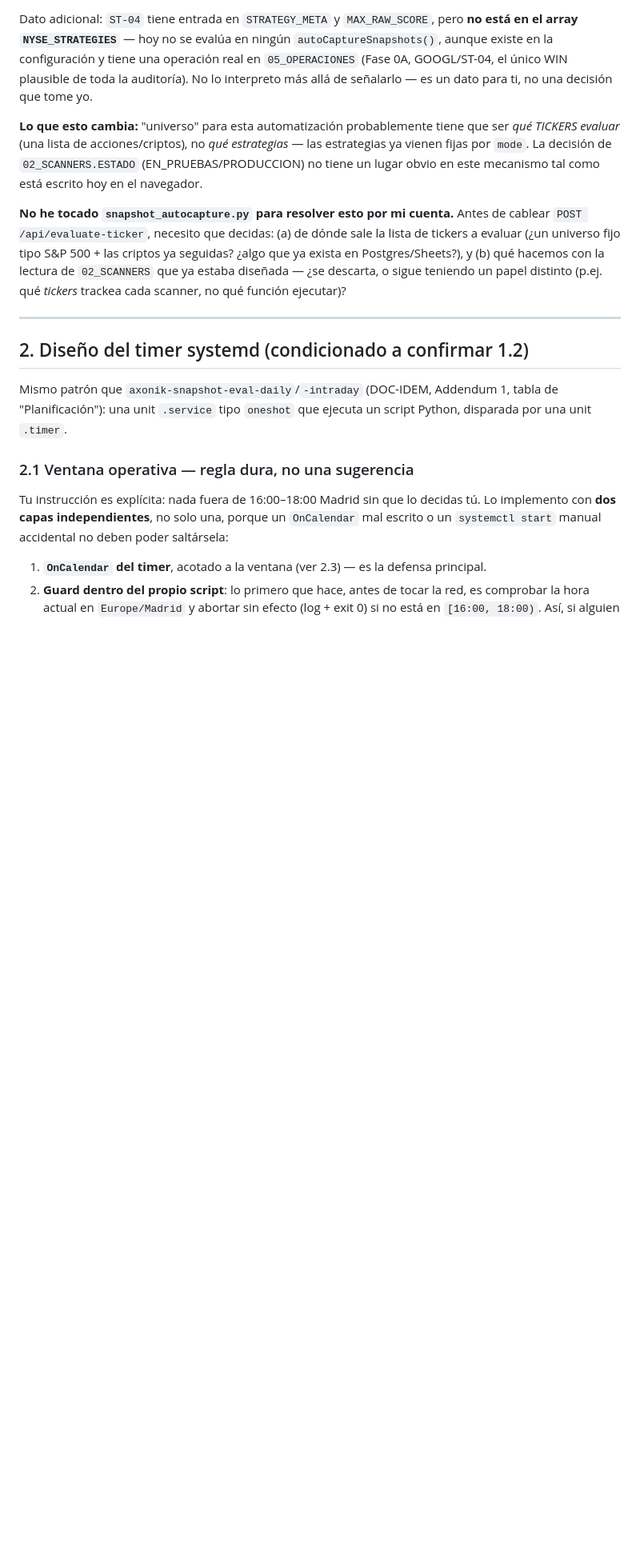
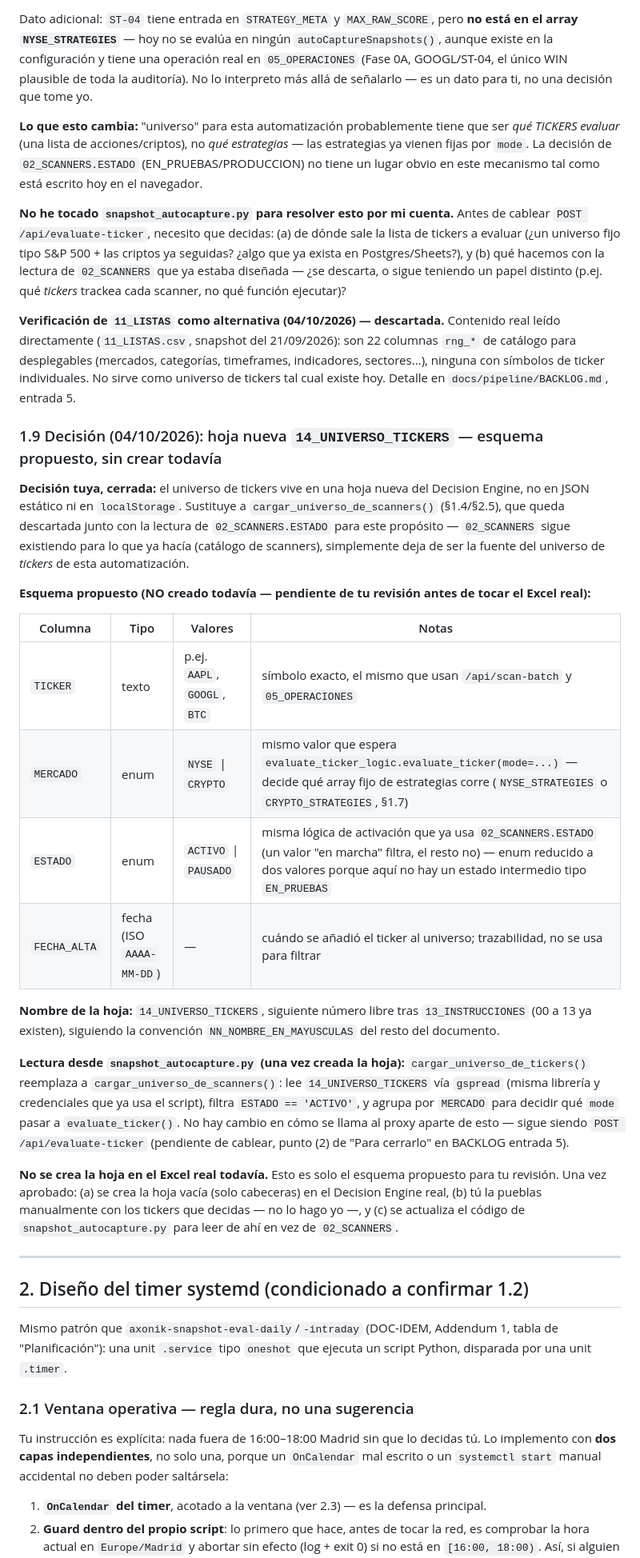
Before and after one commit to josemariajb-droid/AXONIK_Trading_v1, a Markdown page: docs/pipeline/2026-10-03_automatizacion_captura_snapshots.md, the part around the change. Shown at 80% size. Drawn GitHub-style; blank space fills up the shorter version.

```diff
--- a/docs/pipeline/2026-10-03_automatizacion_captura_snapshots.md
+++ b/docs/pipeline/2026-10-03_automatizacion_captura_snapshots.md
@@ -250,6 +250,51 @@ fijo tipo S&P 500 + las criptos ya seguidas? ¿algo que ya exista en
 Postgres/Sheets?), y (b) qué hacemos con la lectura de `02_SCANNERS` que
 ya estaba diseñada — ¿se descarta, o sigue teniendo un papel distinto
 (p.ej. qué *tickers* trackea cada scanner, no qué función ejecutar)?
+
+**Verificación de `11_LISTAS` como alternativa (04/10/2026) — descartada.**
+Contenido real leído directamente (`11_LISTAS.csv`, snapshot del
+21/09/2026): son 22 columnas `rng_*` de catálogo para desplegables
+(mercados, categorías, timeframes, indicadores, sectores...), ninguna con
+símbolos de ticker individuales. No sirve como universo de tickers tal
+cual existe hoy. Detalle en `docs/pipeline/BACKLOG.md`, entrada 5.
+
+### 1.9 Decisión (04/10/2026): hoja nueva `14_UNIVERSO_TICKERS` — esquema propuesto, sin crear todavía
+
+**Decisión tuya, cerrada:** el universo de tickers vive en una hoja nueva
+del Decision Engine, no en JSON estático ni en `localStorage`. Sustituye
+a `cargar_universo_de_scanners()` (§1.4/§2.5), que queda descartada junto
+con la lectura de `02_SCANNERS.ESTADO` para este propósito — `02_SCANNERS`
+sigue existiendo para lo que ya hacía (catálogo de scanners), simplemente
+deja de ser la fuente del universo de *tickers* de esta automatización.
+
+**Esquema propuesto (NO creado todavía — pendiente de tu revisión antes de
+tocar el Excel real):**
+
+| Columna | Tipo | Valores | Notas |
+|---|---|---|---|
+| `TICKER` | texto | p.ej. `AAPL`, `GOOGL`, `BTC` | símbolo exacto, el mismo que usan `/api/scan-batch` y `05_OPERACIONES` |
+| `MERCADO` | enum | `NYSE` \| `CRYPTO` | mismo valor que espera `evaluate_ticker_logic.evaluate_ticker(mode=...)` — decide qué array fijo de estrategias corre (`NYSE_STRATEGIES` o `CRYPTO_STRATEGIES`, §1.7) |
+| `ESTADO` | enum | `ACTIVO` \| `PAUSADO` | misma lógica de activación que ya usa `02_SCANNERS.ESTADO` (un valor "en marcha" filtra, el resto no) — enum reducido a dos valores porque aquí no hay un estado intermedio tipo `EN_PRUEBAS` |
+| `FECHA_ALTA` | fecha (ISO `AAAA-MM-DD`) | — | cuándo se añadió el ticker al universo; trazabilidad, no se usa para filtrar |
+
+**Nombre de la hoja:** `14_UNIVERSO_TICKERS`, siguiente número libre tras
+`13_INSTRUCCIONES` (00 a 13 ya existen), siguiendo la convención
+`NN_NOMBRE_EN_MAYUSCULAS` del resto del documento.
+
+**Lectura desde `snapshot_autocapture.py` (una vez creada la hoja):**
+`cargar_universo_de_tickers()` reemplaza a `cargar_universo_de_scanners()`:
+lee `14_UNIVERSO_TICKERS` vía `gspread` (misma librería y credenciales que
+ya usa el script), filtra `ESTADO == 'ACTIVO'`, y agrupa por `MERCADO` para
+decidir qué `mode` pasar a `evaluate_ticker()`. No hay cambio en cómo se
+llama al proxy aparte de esto — sigue siendo `POST /api/evaluate-ticker`
+(pendiente de cablear, punto (2) de "Para cerrarlo" en BACKLOG entrada 5).
+
+**No se crea la hoja en el Excel real todavía.** Esto es solo el esquema
+propuesto para tu revisión. Una vez aprobado: (a) se crea la hoja vacía
+(solo cabeceras) en el Decision Engine real, (b) tú la pueblas
+manualmente con los tickers que decidas — no lo hago yo —, y (c) se
+actualiza el código de `snapshot_autocapture.py` para leer de ahí en vez
+de `02_SCANNERS`.
 
 ---
 
```
Also changed, not shown: docs/pipeline/BACKLOG.md (+20 -10 lines).
